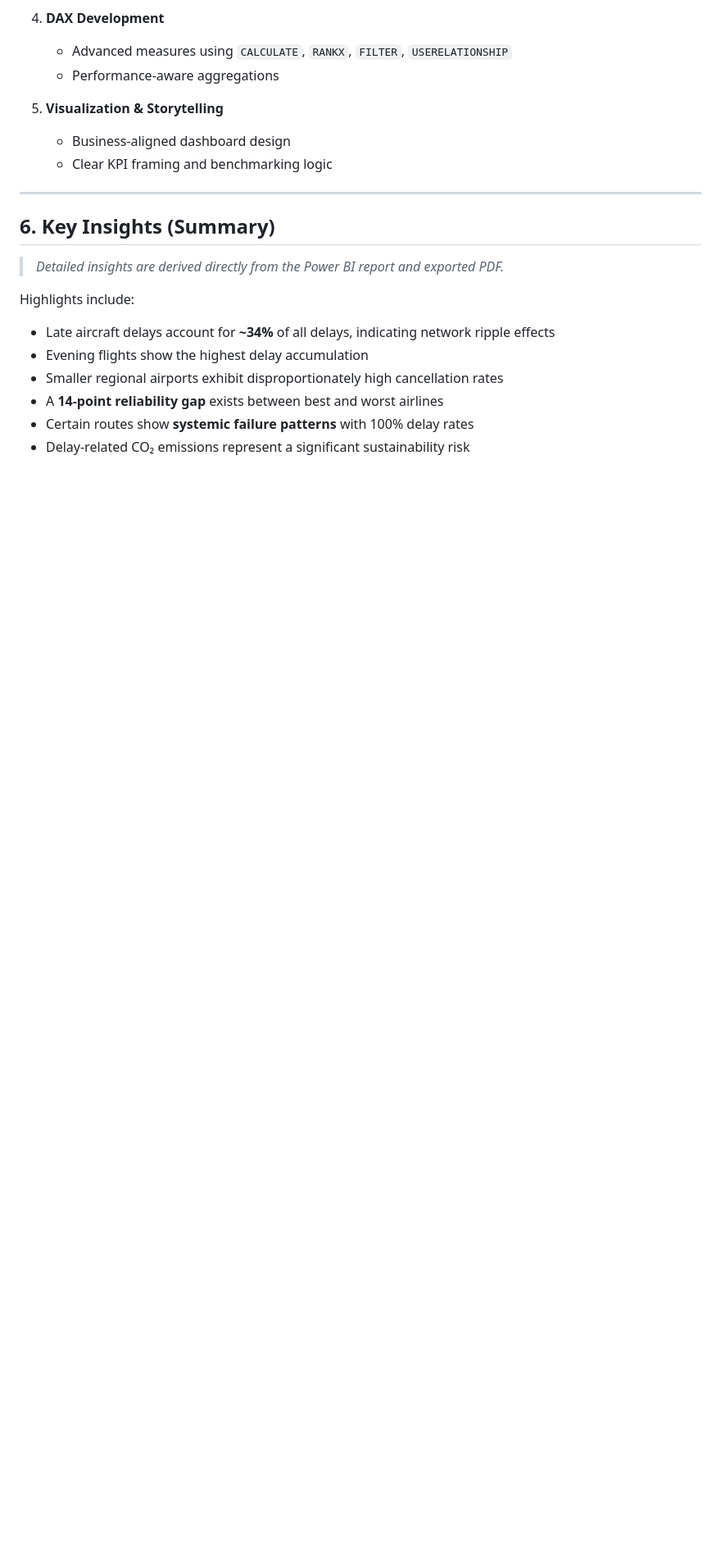
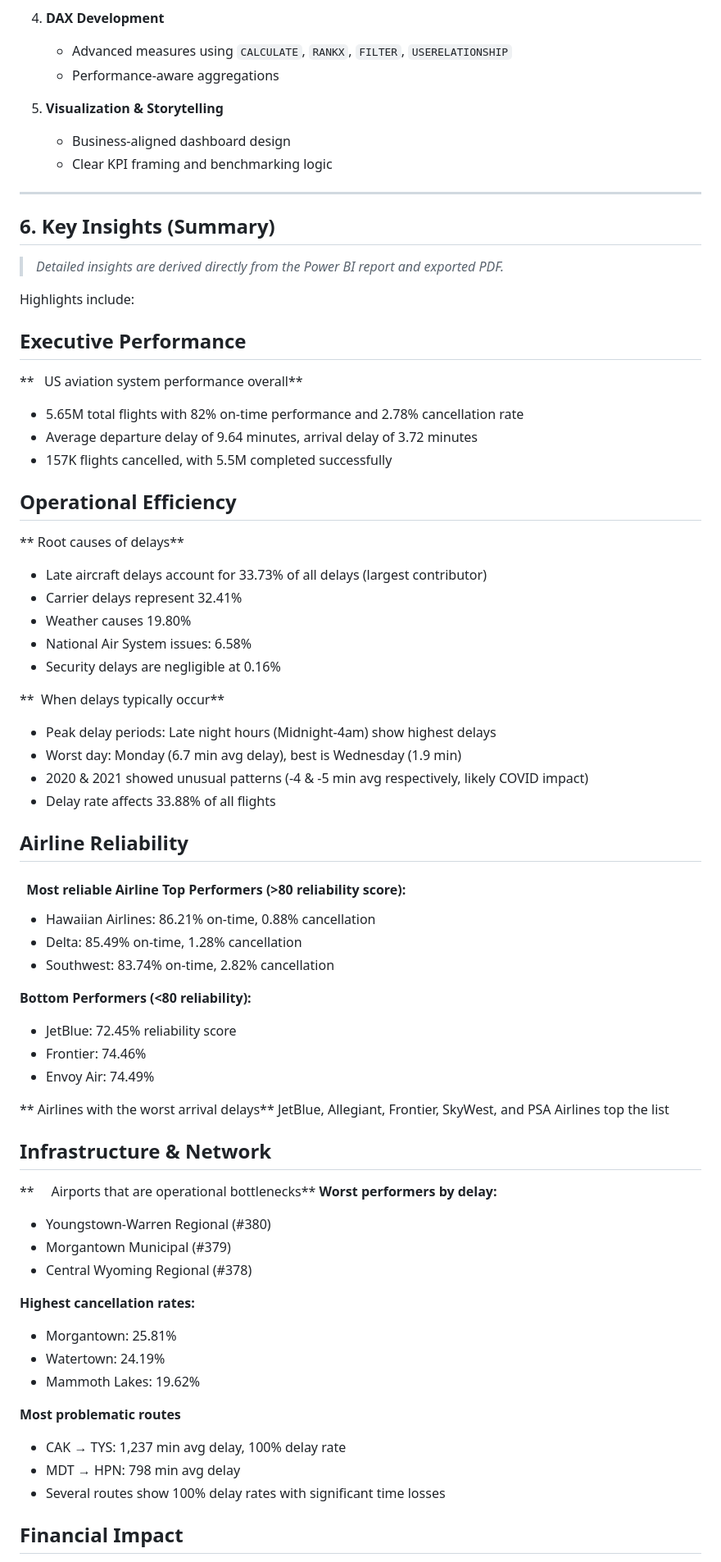
Before and after one commit to Anne-Wambaire-Mwangi/USA-flight-operations-analysis, a Markdown page: README.md, the part around the change printed below. Shown: that part at 82% size. Rendered like a GitHub page; blank space fills up the shorter version.

```diff
--- a/README.md
+++ b/README.md
@@ -120,9 +120,66 @@ The Power BI report is organized into focused analytical dashboards:
 
 Highlights include:
 
-* Late aircraft delays account for **~34%** of all delays, indicating network ripple effects
-* Evening flights show the highest delay accumulation
-* Smaller regional airports exhibit disproportionately high cancellation rates
-* A **14-point reliability gap** exists between best and worst airlines
-* Certain routes show **systemic failure patterns** with 100% delay rates
-* Delay-related CO₂ emissions represent a significant sustainability risk
+## Executive Performance
+
+**   US aviation system performance overall**
+
+* 5.65M total flights with 82% on-time performance and 2.78% cancellation rate
+* Average departure delay of 9.64 minutes, arrival delay of 3.72 minutes
+* 157K flights cancelled, with 5.5M completed successfully
+
+## Operational Efficiency
+
+** Root causes of delays**
+
+* Late aircraft delays account for 33.73% of all delays (largest contributor)
+* Carrier delays represent 32.41%
+* Weather causes 19.80%
+* National Air System issues: 6.58%
+* Security delays are negligible at 0.16%
+
+**  When  delays typically occur**
+
+* Peak delay periods: Late night hours (Midnight-4am) show highest delays
+* Worst day: Monday (6.7 min avg delay), best is Wednesday (1.9 min)
+* 2020 & 2021 showed unusual patterns (-4 & -5 min avg respectively, likely COVID impact)
+* Delay rate affects 33.88% of all flights
+
+## Airline Reliability
+
+####   Most reliable Airline Top Performers (>80 reliability score):
+
+* Hawaiian Airlines: 86.21% on-time, 0.88% cancellation
+* Delta: 85.49% on-time, 1.28% cancellation
+* Southwest: 83.74% on-time, 2.82% cancellation
+
+**Bottom Performers (<80 reliability):**
+
+* JetBlue: 72.45% reliability score
+* Frontier: 74.46%
+* Envoy Air: 74.49%
+
+** Airlines with the worst arrival delays** JetBlue, Allegiant, Frontier, SkyWest, and PSA Airlines top the list
+
+## Infrastructure & Network
+
+**     Airports that are operational bottlenecks** **Worst performers by delay:**
+
+* Youngstown-Warren Regional (#380)
+* Morgantown Municipal (#379)
+* Central Wyoming Regional (#378)
+
+**Highest cancellation rates:**
+
+* Morgantown: 25.81%
+* Watertown: 24.19%
+* Mammoth Lakes: 19.62%
+
+**Most problematic routes**
+
+* CAK → TYS: 1,237 min avg delay, 100% delay rate
+* MDT → HPN: 798 min avg delay
+* Several routes show 100% delay rates with significant time losses
+
+## Financial Impact
+
```
Also changed, not shown: other parts of README.md (+64 -29 lines).
